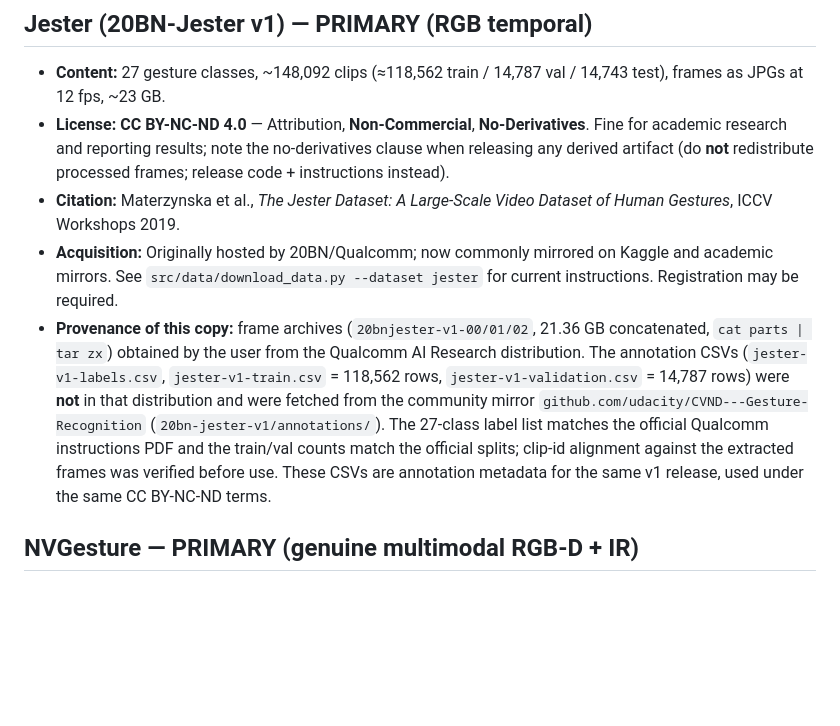
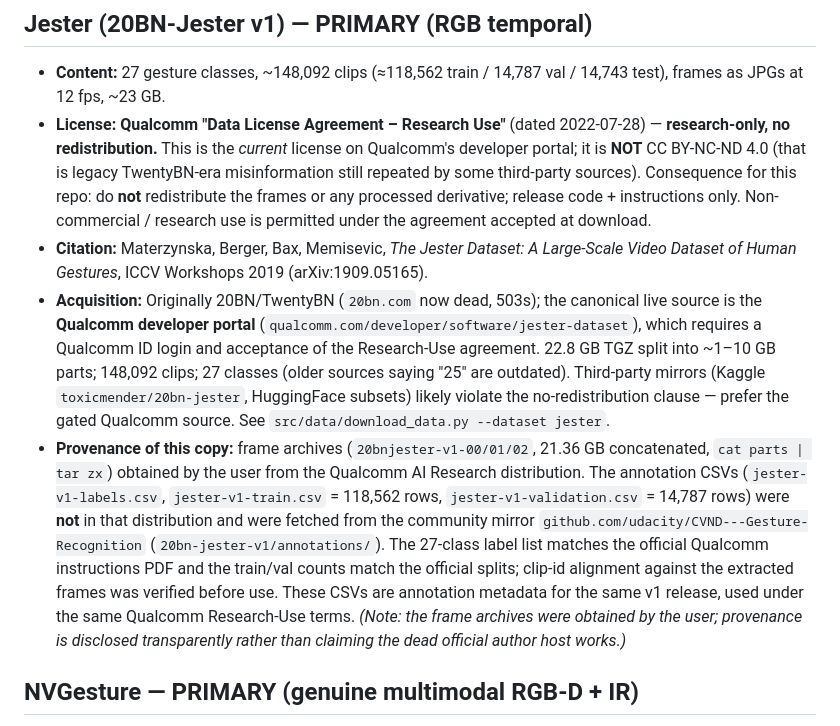
Before and after one commit to Mandar77/gesture-efficiency, a Markdown page: DATA_LICENSES.md, the part around the change. GitHub-like rendering; blank space fills up the shorter version.

Commit message:
docs: correct Jester license to Qualcomm Research-Use (not CC BY-NC-ND)
Per Qualcomm's current developer-portal terms, Jester is under the "Data License
Agreement - Research Use" (2022-07-28, research-only, no redistribution) — the
CC BY-NC-ND 4.0 label was legacy TwentyBN-era misinformation. Corrected across
DATA_LICENSES.md, BRIEF.md, and download_data.py, and:
- Jester acquisition now points at the Qualcomm portal (canonical live source),
  flags the dead 20bn.com host, and warns third-party mirrors may violate the
  no-redistribution clause
- NVGesture: Google Drive 7z parts + Participant Agreement, 1050/482 split noted
- SHREC'17: official IMT Lille host defunct -> Mines-Paris skeleton pickle /
  redistributed pickles with disclosure; FPHA recommended as the reliable
  skeleton backup

No code behavior change; documentation/provenance accuracy only.

Co-Authored-By: Claude Opus 4.8 <noreply@anthropic.com>

```diff
--- a/DATA_LICENSES.md
+++ b/DATA_LICENSES.md
@@ -10,15 +10,24 @@ terms below (BRIEF §2).
 
 - **Content:** 27 gesture classes, ~148,092 clips (≈118,562 train / 14,787 val
   / 14,743 test), frames as JPGs at 12 fps, ~23 GB.
-- **License:** **CC BY-NC-ND 4.0** — Attribution, **Non-Commercial**,
-  **No-Derivatives**. Fine for academic research and reporting results; note
-  the no-derivatives clause when releasing any derived artifact (do **not**
-  redistribute processed frames; release code + instructions instead).
-- **Citation:** Materzynska et al., *The Jester Dataset: A Large-Scale Video
-  Dataset of Human Gestures*, ICCV Workshops 2019.
-- **Acquisition:** Originally hosted by 20BN/Qualcomm; now commonly mirrored on
-  Kaggle and academic mirrors. See `src/data/download_data.py --dataset jester`
-  for current instructions. Registration may be required.
+- **License:** **Qualcomm "Data License Agreement – Research Use"** (dated
+  2022-07-28) — **research-only, no redistribution.** This is the *current*
+  license on Qualcomm's developer portal; it is **NOT** CC BY-NC-ND 4.0 (that
+  is legacy TwentyBN-era misinformation still repeated by some third-party
+  sources). Consequence for this repo: do **not** redistribute the frames or
+  any processed derivative; release code + instructions only. Non-commercial /
+  research use is permitted under the agreement accepted at download.
+- **Citation:** Materzynska, Berger, Bax, Memisevic, *The Jester Dataset: A
+  Large-Scale Video Dataset of Human Gestures*, ICCV Workshops 2019
+  (arXiv:1909.05165).
+- **Acquisition:** Originally 20BN/TwentyBN (`20bn.com` now dead, 503s); the
+  canonical live source is the **Qualcomm developer portal**
+  (`qualcomm.com/developer/software/jester-dataset`), which requires a Qualcomm
+  ID login and acceptance of the Research-Use agreement. 22.8 GB TGZ split into
+  ~1–10 GB parts; 148,092 clips; 27 classes (older sources saying "25" are
+  outdated). Third-party mirrors (Kaggle `toxicmender/20bn-jester`, HuggingFace
+  subsets) likely violate the no-redistribution clause — prefer the gated
+  Qualcomm source. See `src/data/download_data.py --dataset jester`.
 - **Provenance of this copy:** frame archives (`20bnjester-v1-00/01/02`, 21.36 GB
   concatenated, `cat parts | tar zx`) obtained by the user from the Qualcomm AI
   Research distribution. The annotation CSVs (`jester-v1-labels.csv`,
@@ -28,7 +37,9 @@ terms below (BRIEF §2).
   The 27-class label list matches the official Qualcomm instructions PDF and the
   train/val counts match the official splits; clip-id alignment against the
   extracted frames was verified before use. These CSVs are annotation metadata
-  for the same v1 release, used under the same CC BY-NC-ND terms.
+  for the same v1 release, used under the same Qualcomm Research-Use terms.
+  _(Note: the frame archives were obtained by the user; provenance is disclosed
+  transparently rather than claiming the dead official author host works.)_
 
 ## NVGesture — PRIMARY (genuine multimodal RGB-D + IR)
 
```
Also changed, not shown: BRIEF.md (+2 -1 lines).
